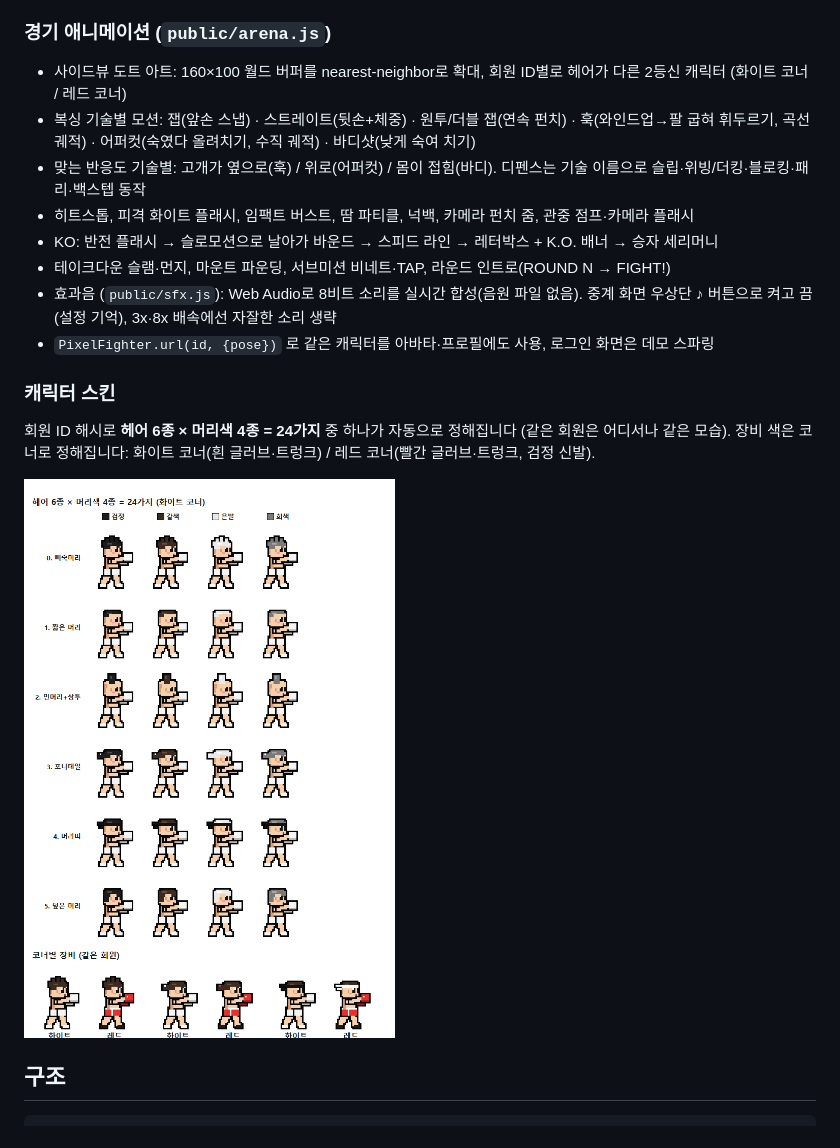
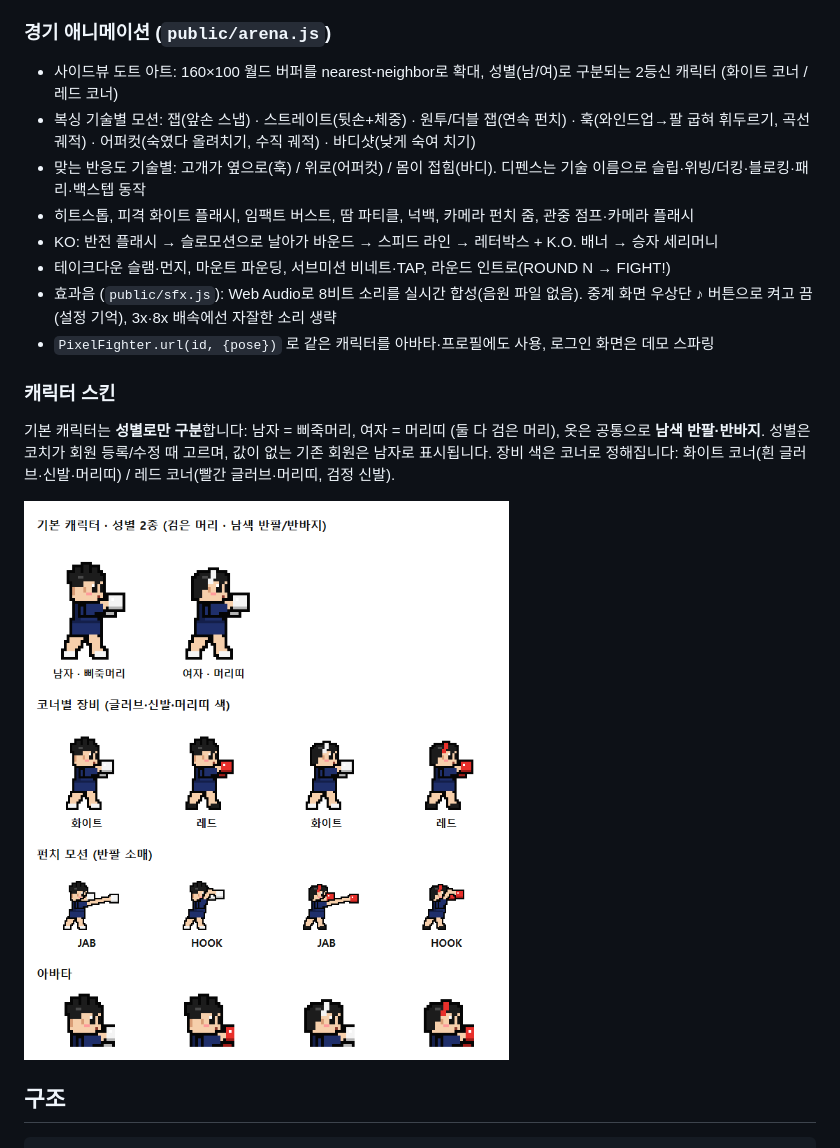
Before and after one commit to tbg-arena/tbg-arena-prototype, a Markdown page: README.md, the part around the change. Drawn GitHub-style; pictures changed too: docs/characters.png.

```diff
--- a/README.md
+++ b/README.md
@@ -74,7 +74,7 @@ Redis 환경변수가 있으면 **Upstash Redis**, 없으면 로컬 파일.
 - 결과: Elo 방식 랭킹 포인트(피니시 보너스), 팬, 전적, 피니시 칭호
 
 ### 경기 애니메이션 (`public/arena.js`)
-- 사이드뷰 도트 아트: 160×100 월드 버퍼를 nearest-neighbor로 확대, 회원 ID별로 헤어가 다른 2등신 캐릭터 (화이트 코너 / 레드 코너)
+- 사이드뷰 도트 아트: 160×100 월드 버퍼를 nearest-neighbor로 확대, 성별(남/여)로 구분되는 2등신 캐릭터 (화이트 코너 / 레드 코너)
 - 복싱 기술별 모션: 잽(앞손 스냅) · 스트레이트(뒷손+체중) · 원투/더블 잽(연속 펀치) · 훅(와인드업→팔 굽혀 휘두르기, 곡선 궤적) · 어퍼컷(숙였다 올려치기, 수직 궤적) · 바디샷(낮게 숙여 치기)
 - 맞는 반응도 기술별: 고개가 옆으로(훅) / 위로(어퍼컷) / 몸이 접힘(바디). 디펜스는 기술 이름으로 슬립·위빙/더킹·블로킹·패리·백스텝 동작
 - 히트스톱, 피격 화이트 플래시, 임팩트 버스트, 땀 파티클, 넉백, 카메라 펀치 줌, 관중 점프·카메라 플래시
@@ -84,7 +84,8 @@ Redis 환경변수가 있으면 **Upstash Redis**, 없으면 로컬 파일.
 - `PixelFighter.url(id, {pose})` 로 같은 캐릭터를 아바타·프로필에도 사용, 로그인 화면은 데모 스파링
 
 ### 캐릭터 스킨
-회원 ID 해시로 **헤어 6종 × 머리색 4종 = 24가지** 중 하나가 자동으로 정해집니다 (같은 회원은 어디서나 같은 모습). 장비 색은 코너로 정해집니다: 화이트 코너(흰 글러브·트렁크) / 레드 코너(빨간 글러브·트렁크, 검정 신발).
+기본 캐릭터는 **성별로만 구분**합니다: 남자 = 삐죽머리, 여자 = 머리띠 (둘 다 검은 머리), 옷은 공통으로 **남색 반팔·반바지**.
+성별은 코치가 회원 등록/수정 때 고르며, 값이 없는 기존 회원은 남자로 표시됩니다. 장비 색은 코너로 정해집니다: 화이트 코너(흰 글러브·신발·머리띠) / 레드 코너(빨간 글러브·머리띠, 검정 신발).
 
 ![가능한 캐릭터](docs/characters.png)
 
```
Also changed, not shown: 4 other files.
